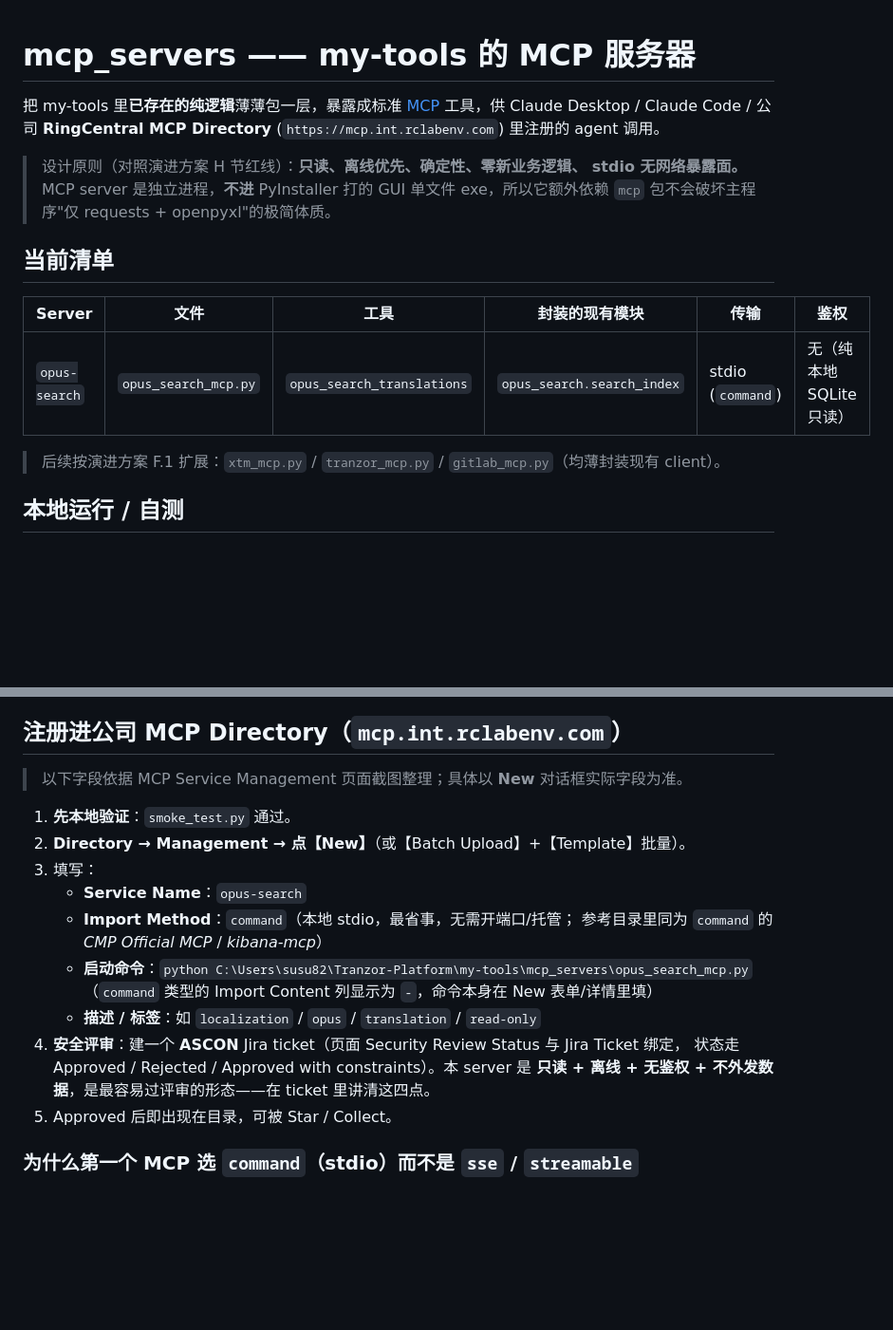
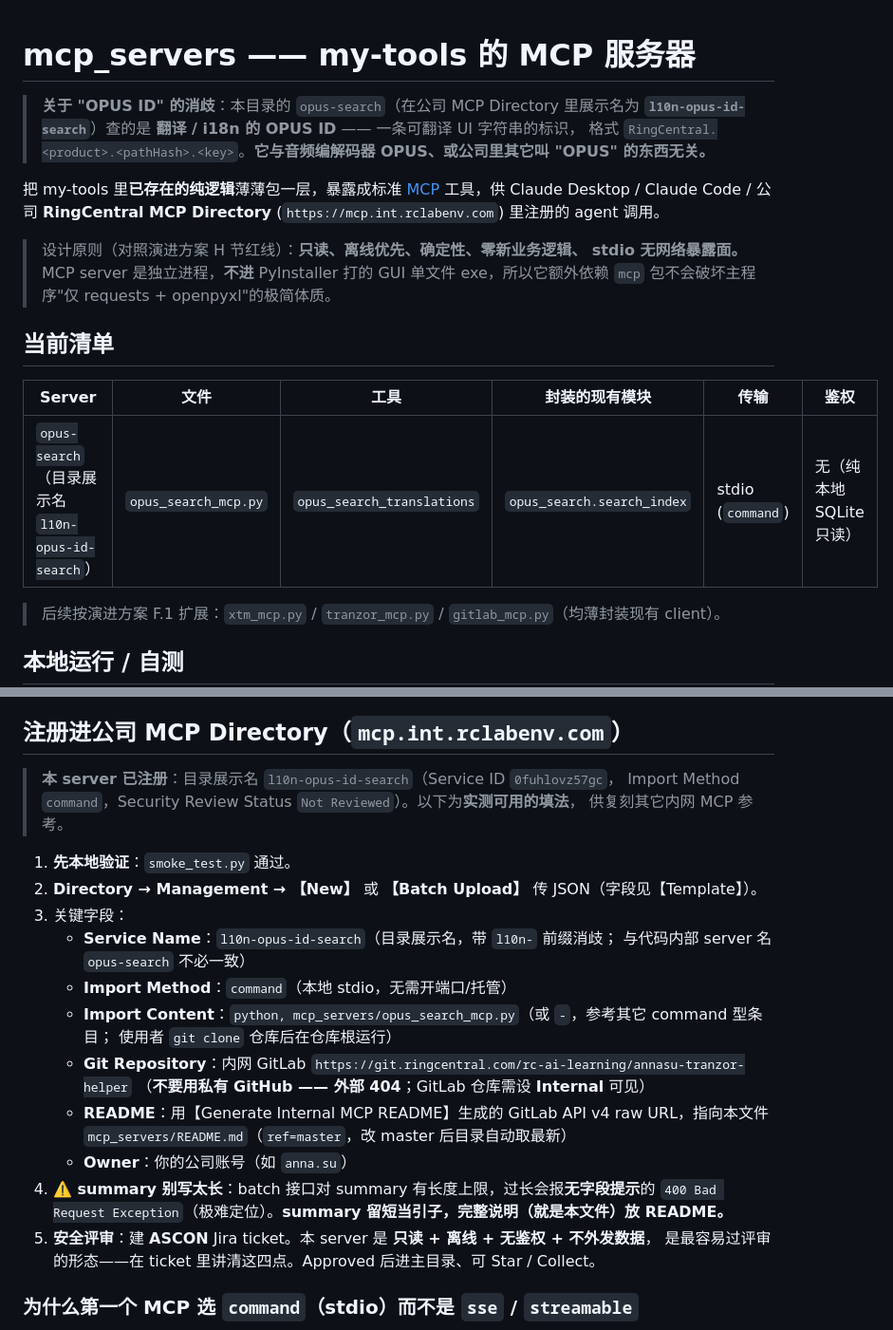
Before and after one commit to Anna-SAP/tranzor-my-tools, a Markdown page: mcp_servers/README.md, 2 parts joined by grey strips. Shown at 95% size. Drawn GitHub-style; blank space fills up the shorter version.

Commit message:
docs(mcp): disambiguate OPUS ID in opus-search README + align with directory
- 顶部加消歧横幅：这是翻译/i18n 的 OPUS ID（RingCentral.<product>.<pathHash>.<key>），
  非音频编解码器或其它 OPUS
- 清单标注公司目录展示名 l10n-opus-id-search（内部 server 名仍是 opus-search）
- 注册章节更新为实测可用填法：内网 GitLab gitUrl/readme、Import Content、
  并记录 summary 过长会触发无字段提示的 400 Bad Request Exception 这个坑

Co-Authored-By: Claude Opus 4.8 <noreply@anthropic.com>

```diff
--- a/mcp_servers/README.md
+++ b/mcp_servers/README.md
@@ -1,4 +1,9 @@
 # mcp_servers —— my-tools 的 MCP 服务器
+
+> **关于 "OPUS ID" 的消歧**：本目录的 `opus-search`（在公司 MCP Directory 里展示名为
+> **`l10n-opus-id-search`**）查的是 **翻译 / i18n 的 OPUS ID** —— 一条可翻译 UI 字符串的标识，
+> 格式 `RingCentral.<product>.<pathHash>.<key>`。**它与音频编解码器 OPUS、或公司里其它叫
+> "OPUS" 的东西无关。**
 
 把 my-tools 里**已存在的纯逻辑**薄薄包一层，暴露成标准 [MCP](https://modelcontextprotocol.io)
 工具，供 Claude Desktop / Claude Code / 公司 **RingCentral MCP Directory**
@@ -12,7 +17,7 @@
 
 | Server | 文件 | 工具 | 封装的现有模块 | 传输 | 鉴权 |
 |---|---|---|---|---|---|
-| `opus-search` | `opus_search_mcp.py` | `opus_search_translations` | `opus_search.search_index` | stdio (`command`) | 无（纯本地 SQLite 只读） |
+| `opus-search`<br>（目录展示名 `l10n-opus-id-search`） | `opus_search_mcp.py` | `opus_search_translations` | `opus_search.search_index` | stdio (`command`) | 无（纯本地 SQLite 只读） |
 
 > 后续按演进方案 F.1 扩展：`xtm_mcp.py` / `tranzor_mcp.py` / `gitlab_mcp.py`（均薄封装现有 client）。
 
@@ -44,21 +49,27 @@ Claude Desktop 用绝对路径：
 
 ## 注册进公司 MCP Directory（`mcp.int.rclabenv.com`）
 
-> 以下字段依据 MCP Service Management 页面截图整理；具体以 **New** 对话框实际字段为准。
+> **本 server 已注册**：目录展示名 `l10n-opus-id-search`（Service ID `0fuhlovz57gc`，
+> Import Method `command`，Security Review Status `Not Reviewed`）。以下为**实测可用的填法**，
+> 供复刻其它内网 MCP 参考。
 
 1. **先本地验证**：`smoke_test.py` 通过。
-2. **Directory → Management → 点【New】**（或【Batch Upload】+【Template】批量）。
-3. 填写：
-   - **Service Name**：`opus-search`
-   - **Import Method**：`command`（本地 stdio，最省事，无需开端口/托管；
-     参考目录里同为 `command` 的 *CMP Official MCP* / *kibana-mcp*）
-   - **启动命令**：`python C:\Users\susu82\Tranzor-Platform\my-tools\mcp_servers\opus_search_mcp.py`
-     （`command` 类型的 Import Content 列显示为 `-`，命令本身在 New 表单/详情里填）
-   - **描述 / 标签**：如 `localization` / `opus` / `translation` / `read-only`
-4. **安全评审**：建一个 **ASCON** Jira ticket（页面 Security Review Status 与 Jira Ticket 绑定，
-   状态走 Approved / Rejected / Approved with constraints）。本 server 是
-   **只读 + 离线 + 无鉴权 + 不外发数据**，是最容易过评审的形态——在 ticket 里讲清这四点。
-5. Approved 后即出现在目录，可被 Star / Collect。
+2. **Directory → Management → 【New】** 或 **【Batch Upload】** 传 JSON（字段见【Template】）。
+3. 关键字段：
+   - **Service Name**：`l10n-opus-id-search`（目录展示名，带 `l10n-` 前缀消歧；
+     与代码内部 server 名 `opus-search` 不必一致）
+   - **Import Method**：`command`（本地 stdio，无需开端口/托管）
+   - **Import Content**：`python, mcp_servers/opus_search_mcp.py`（或 `-`，参考其它 command 型条目；
+     使用者 `git clone` 仓库后在仓库根运行）
+   - **Git Repository**：内网 GitLab `https://git.ringcentral.com/rc-ai-learning/annasu-tranzor-helper`
+     （**不要用私有 GitHub —— 外部 404**；GitLab 仓库需设 **Internal** 可见）
+   - **README**：用【Generate Internal MCP README】生成的 GitLab API v4 raw URL，指向本文件
+     `mcp_servers/README.md`（`ref=master`，改 master 后目录自动取最新）
+   - **Owner**：你的公司账号（如 `anna.su`）
+4. **⚠️ summary 别写太长**：batch 接口对 summary 有长度上限，过长会报**无字段提示**的
+   `400 Bad Request Exception`（极难定位）。**summary 留短当引子，完整说明（就是本文件）放 README。**
+5. **安全评审**：建 **ASCON** Jira ticket。本 server 是 **只读 + 离线 + 无鉴权 + 不外发数据**，
+   是最容易过评审的形态——在 ticket 里讲清这四点。Approved 后进主目录、可 Star / Collect。
 
 ### 为什么第一个 MCP 选 `command`（stdio）而不是 `sse` / `streamable`
 `sse` / `streamable` 需要把 server 托管成常驻 HTTP 服务、开端口、暴露 URL
```
